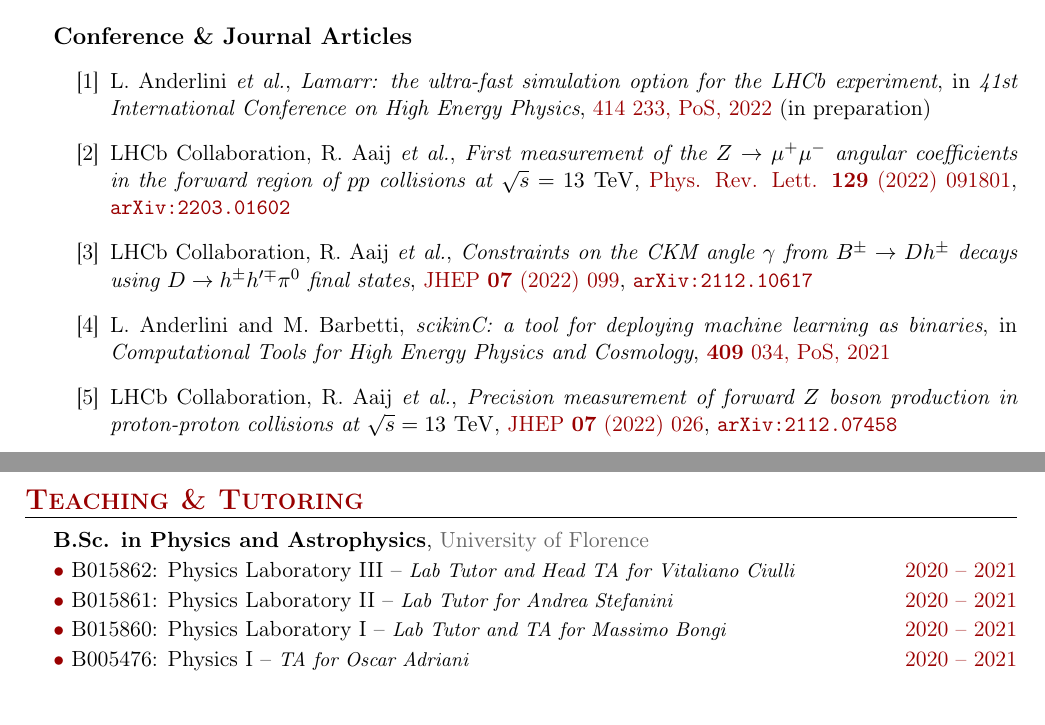
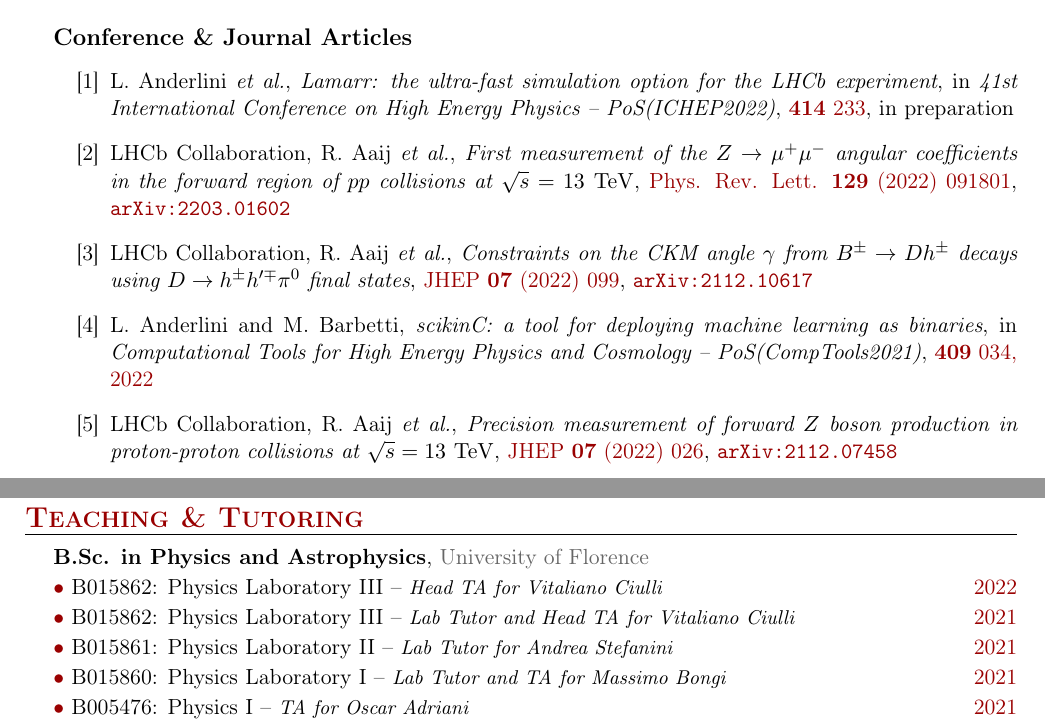
Before and after one commit to mbarbetti/cv-barbetti, a LaTeX CV (academic-cv/main/src/main.tex, which reads academic-cv/main/src/publications.tex, academic-cv/main/src/teaching.tex): two parts of pages 5 and 6 of 8 before the commit and two parts of pages 5 and 7 of 8 after it, joined at a grey line, cut so that both start at the same text. Compiled offline with pdfLaTeX.

Commit message:
Updates from Overleaf

```diff
--- a/academic-cv/main/src/publications.tex
+++ b/academic-cv/main/src/publications.tex
@@ -158,8 +159,8 @@
     %
     \item L. Anderlini \emph{et al.},
     \emph{Lamarr: the ultra-fast simulation option for the LHCb experiment},
-    in \emph{41st International Conference on High Energy Physics},
-    \href{https://doi.org/10.22323/1.414.0233}{414 233, PoS, 2022} (in preparation)
+    in \emph{41st International Conference on High Energy Physics -- PoS(ICHEP2022)},
+    \href{https://doi.org/10.22323/1.414.0233}{\textbf{414} 233}, in preparation
     %
     \item LHCb Collaboration, R. Aaij \emph{et al.},
     \emph{First measurement of the $Z\rightarrow \mu^+ \mu^-$ angular coefficients in the forward region of $pp$ collisions at $\sqrt{s}=13~\rm{TeV}$},
@@ -171,9 +172,10 @@
     \href{https://doi.org/10.1007/JHEP07(2022)099}{JHEP \textbf{07} (2022) 099},
     \arxiv{2112.10617}
     %
-    \item L. Anderlini and M. Barbetti, \emph{scikinC: a tool for deploying machine learning as binaries},
-    in \emph{Computational Tools for High Energy Physics and Cosmology},
-    \href{https://doi.org/10.22323/1.409.0034}{\textbf{409} 034, PoS, 2021}
+    \item L. Anderlini and M. Barbetti,
+    \emph{scikinC: a tool for deploying machine learning as binaries},
+    in \emph{Computational Tools for High Energy Physics and Cosmology -- PoS(CompTools2021)},
+    \href{https://doi.org/10.22323/1.409.0034}{\textbf{409} 034, 2022}
     %
     \item LHCb Collaboration, R. Aaij \emph{et al.},
     \emph{Precision measurement of forward $Z$ boson production in proton-proton collisions at $\sqrt{s} = 13~\rm{TeV}$},
--- a/academic-cv/main/src/teaching.tex
+++ b/academic-cv/main/src/teaching.tex
@@ -16,17 +16,15 @@
   \\ [0.5mm]
   \begin{itemize*}[label=\textcolor{iconcolor}{\textbullet}]
     %
-%    \item \teachclass{B015862: Physics Laboratory III}{Lab Tutor and Head TA for Vitaliano Ciulli}{2021 -- 2022}\\ [0.5mm]
+    \item \teachclass{B015862: Physics Laboratory III}{Head TA for Vitaliano Ciulli}{2022}\\ [0.5mm]
     %
-%    \item \teachclass{B015860: Physics Laboratory I}{Lab Tutor and TA for Massimo Bongi}{2021 -- 2022}\\ [0.5mm]
+    \item \teachclass{B015862: Physics Laboratory III}{Lab Tutor and Head TA for Vitaliano Ciulli}{2021}\\ [0.5mm]
     %
-    \item \teachclass{B015862: Physics Laboratory III}{Lab Tutor and Head TA for Vitaliano Ciulli}{2020 -- 2021}\\ [0.5mm]
+    \item \teachclass{B015861: Physics Laboratory II}{Lab Tutor for Andrea Stefanini}{2021}\\ [0.5mm]
     %
-    \item \teachclass{B015861: Physics Laboratory II}{Lab Tutor for Andrea Stefanini}{2020 -- 2021}\\ [0.5mm]
+    \item \teachclass{B015860: Physics Laboratory I}{Lab Tutor and TA for Massimo Bongi}{2021}\\ [0.5mm]
     %
-    \item \teachclass{B015860: Physics Laboratory I}{Lab Tutor and TA for Massimo Bongi}{2020 -- 2021}\\ [0.5mm]
-    %
-    \item \teachclass{B005476: Physics I}{TA for Oscar Adriani}{2020 -- 2021}\\ [0.5mm]
+    \item \teachclass{B005476: Physics I}{TA for Oscar Adriani}{2021}\\ [0.5mm]
     %
     \item \teachclass{B015860: Physics Laboratory I}{Lab Tutor and TA for Massimo Bongi}{2019 -- 2020}\\ [0.5mm]
     %
```
Also changed, not shown: academic-cv/main/src/community.tex (+1 -2 lines), academic-cv/main/src/main.tex (+2 -0 lines), academic-cv/main/src/skills.tex (+1 -1 lines), academic-cv/main/cv-barbetti.pdf, academic-cv/main/src/publications.tex (9 more changed lines), academic-cv/main/src/teaching.tex (2 more changed lines).
